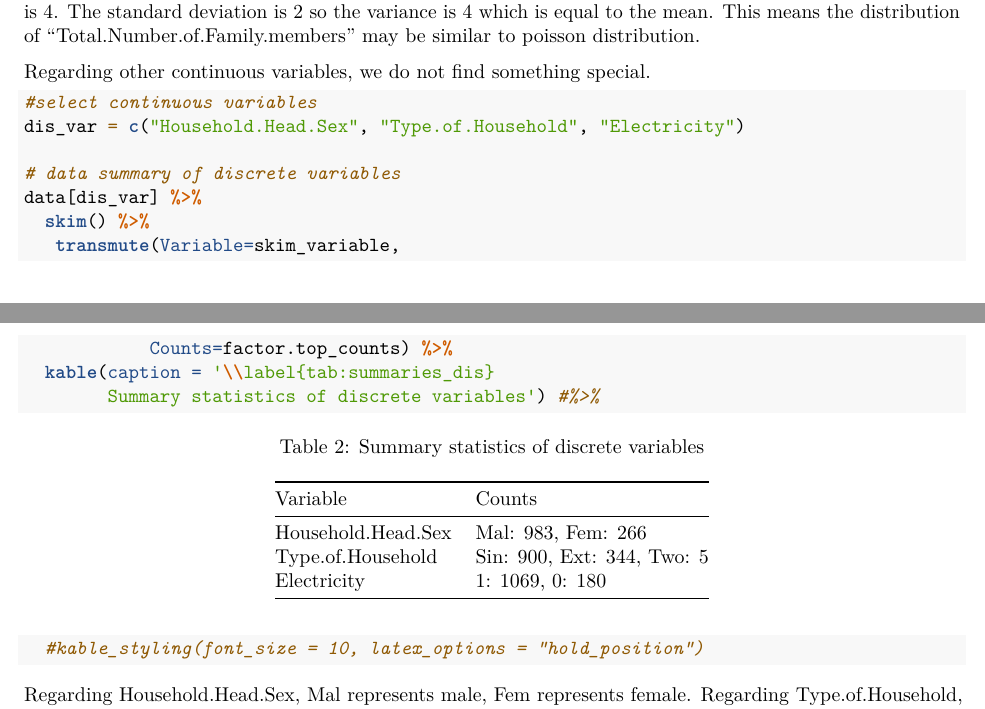
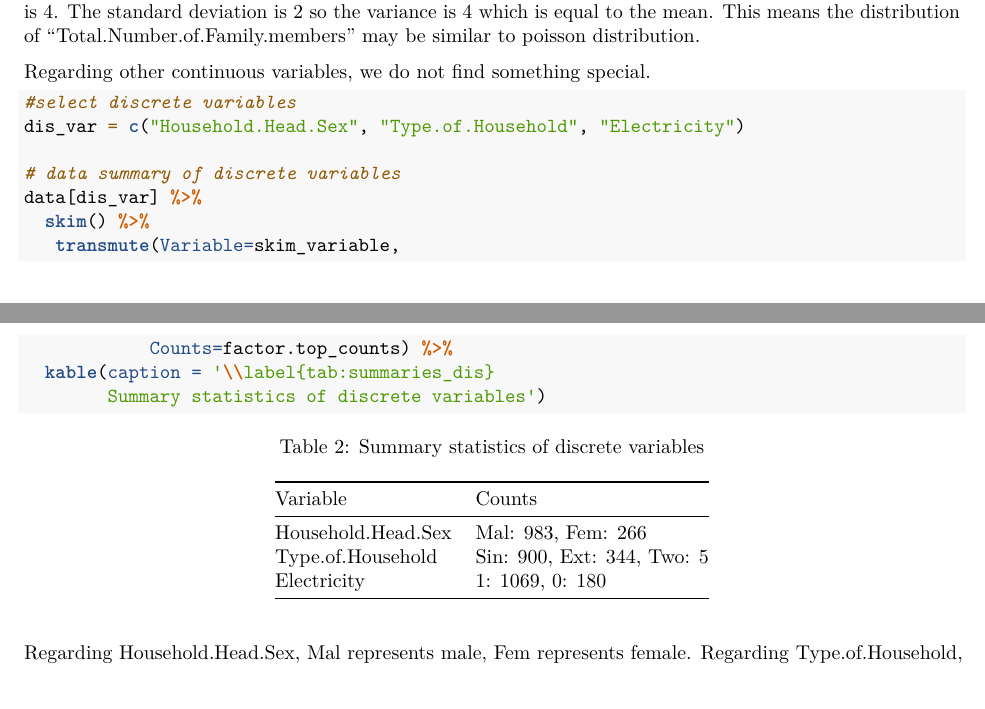
Before and after one commit to DeshengGuo/DAS2022-Group-02, an R Markdown document (Group_2_Analysis.Rmd): two parts of pages 3 and 4 of 15, joined at a grey line, cut so that both start at the same text, the shorter picture padded with empty space. Rendered offline with R 4.5, knitr and Pandoc, then LaTeX, with nearby package versions; the gapminder table comes from the copy in Python's plotly package.

Commit message:
Update Group_2_Analysis.Rmd

````diff
--- a/Group_2_Analysis.Rmd
+++ b/Group_2_Analysis.Rmd
@@ -83,7 +83,7 @@ The range of "Total.Number.of.Family.members" is from 1 to 16. The median and th
 Regarding other continuous variables, we do not find something special.
 
 ```{r}
-#select continuous variables
+#select discrete variables
 dis_var = c("Household.Head.Sex", "Type.of.Household", "Electricity")
 
 # data summary of discrete variables
@@ -92,8 +92,7 @@ data[dis_var] %>%
    transmute(Variable=skim_variable,
             Counts=factor.top_counts) %>%
   kable(caption = '\\label{tab:summaries_dis}
-        Summary statistics of discrete variables') #%>%
-  #kable_styling(font_size = 10, latex_options = "hold_position")
+        Summary statistics of discrete variables')
 ```
 
 Regarding Household.Head.Sex, Mal represents male, Fem represents female. Regarding Type.of.Household, Sin means Single Family, Ext means Extended Family and Two means Two or More Nonrelated Persons/Members. Regarding Electricity, 1 means the house has electricity, 0 means does not have.
````
